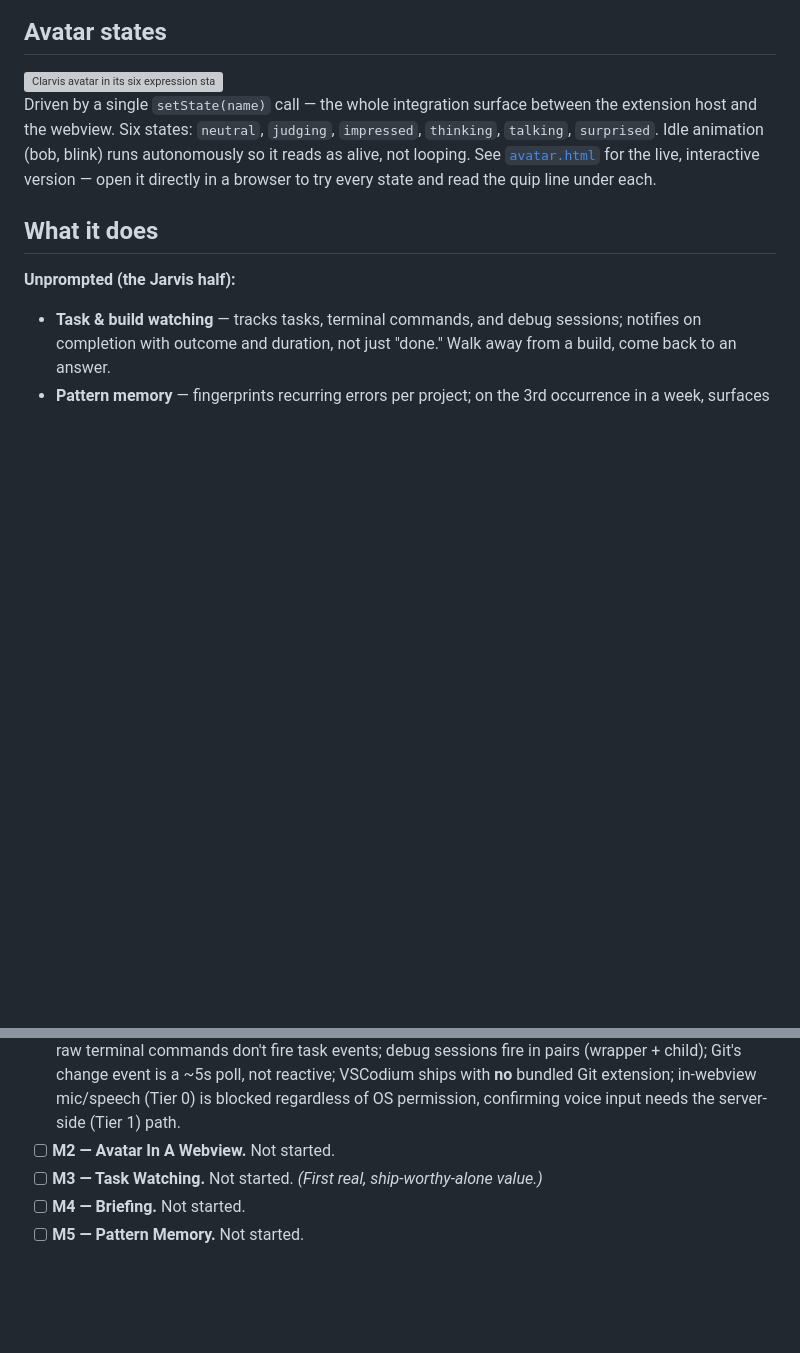
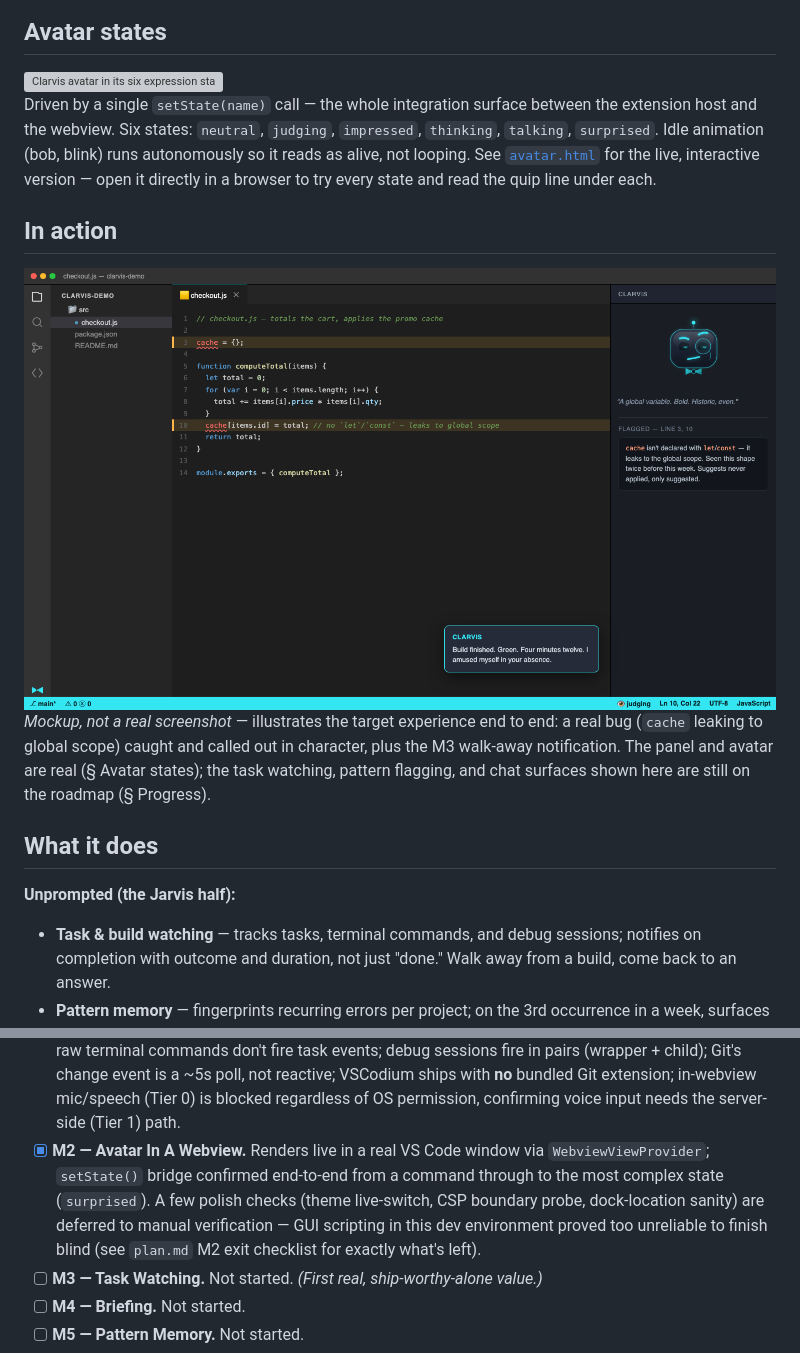
Before and after one commit to Krimkerre/clarvis, a Markdown page: README.md, 2 parts joined by grey strips. Rendered like a GitHub page; pictures changed too: media/mockup.png (added); blank space fills up the shorter version; grey boxes are pictures that could not be loaded.

Commit message:
docs: README mockup screenshot + M2 progress update

```diff
--- a/README.md
+++ b/README.md
@@ -19,6 +19,16 @@ extension host and the webview. Six states: `neutral`, `judging`, `impressed`,
 reads as alive, not looping. See [`avatar.html`](./avatar.html) for the live,
 interactive version — open it directly in a browser to try every state and read the
 quip line under each.
+
+## In action
+
+<img src="media/mockup.png" alt="Mockup of VS Code with Clarvis docked in the sidebar: an editor showing checkout.js with an accidental global variable highlighted, Clarvis in its judging state with the quip &quot;A global variable. Bold. Historic, even.&quot;, a flagged-lines note, and a build-finished toast notification." width="100%">
+
+*Mockup, not a real screenshot* — illustrates the target experience end to end: a real
+bug (`cache` leaking to global scope) caught and called out in character, plus the
+M3 walk-away notification. The panel and avatar are real (§ Avatar states); the task
+watching, pattern flagging, and chat surfaces shown here are still on the roadmap
+(§ Progress).
 
 ## What it does
 
@@ -72,7 +82,12 @@ the full per-milestone build notes and exit criteria.
       ships with **no** bundled Git extension; in-webview mic/speech (Tier 0) is
       blocked regardless of OS permission, confirming voice input needs the
       server-side (Tier 1) path.
-- [ ] **M2 — Avatar In A Webview.** Not started.
+- [x] **M2 — Avatar In A Webview.** Renders live in a real VS Code window via
+      `WebviewViewProvider`; `setState()` bridge confirmed end-to-end from a command
+      through to the most complex state (`surprised`). A few polish checks (theme
+      live-switch, CSP boundary probe, dock-location sanity) are deferred to manual
+      verification — GUI scripting in this dev environment proved too unreliable to
+      finish blind (see `plan.md` M2 exit checklist for exactly what's left).
 - [ ] **M3 — Task Watching.** Not started. *(First real, ship-worthy-alone value.)*
 - [ ] **M4 — Briefing.** Not started.
 - [ ] **M5 — Pattern Memory.** Not started.
```
